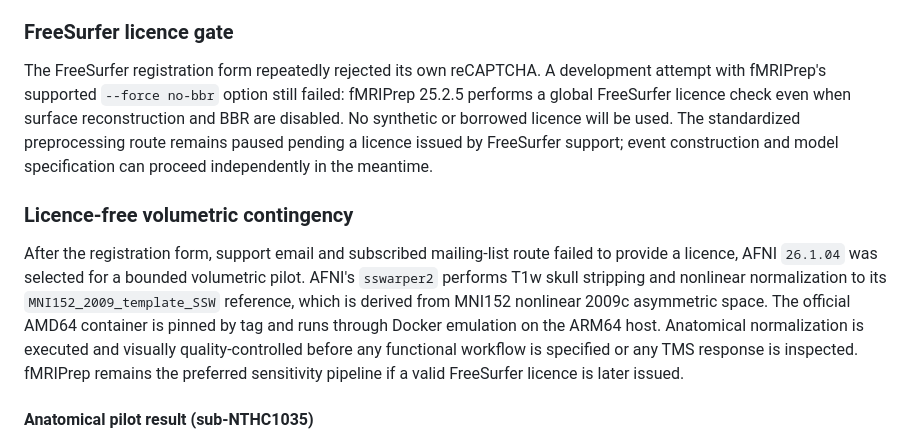
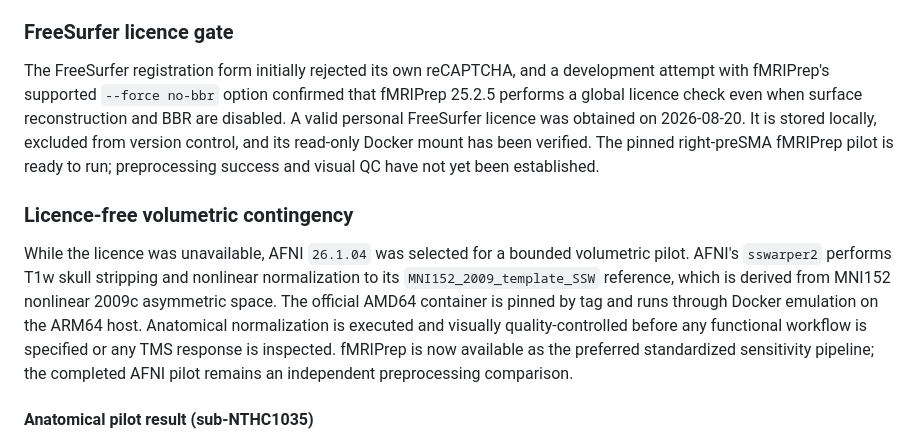
Before and after one commit to Shriya-sai/competitive-connectomes-adaptive-dynamics, a Markdown page: docs/EMPIRICAL_TMS_FMRI_TRANSLATION_PROTOCOL.md, the part around the change. GitHub-like rendering.

```diff
--- a/docs/EMPIRICAL_TMS_FMRI_TRANSLATION_PROTOCOL.md
+++ b/docs/EMPIRICAL_TMS_FMRI_TRANSLATION_PROTOCOL.md
@@ -20,25 +20,26 @@ The shared MATLAB timing file contains 68 continuous pulse onsets from 11.8 to 3
 
 ### FreeSurfer licence gate
 
-The FreeSurfer registration form repeatedly rejected its own reCAPTCHA. A
-development attempt with fMRIPrep's supported `--force no-bbr` option still
-failed: fMRIPrep 25.2.5 performs a global FreeSurfer licence check even when
-surface reconstruction and BBR are disabled. No synthetic or borrowed licence
-will be used. The standardized preprocessing route remains paused pending a
-licence issued by FreeSurfer support; event construction and model
-specification can proceed independently in the meantime.
+The FreeSurfer registration form initially rejected its own reCAPTCHA, and a
+development attempt with fMRIPrep's supported `--force no-bbr` option confirmed
+that fMRIPrep 25.2.5 performs a global licence check even when surface
+reconstruction and BBR are disabled. A valid personal FreeSurfer licence was
+obtained on 2026-08-20. It is stored locally, excluded from version control, and
+its read-only Docker mount has been verified. The pinned right-preSMA fMRIPrep
+pilot is ready to run; preprocessing success and visual QC have not yet been
+established.
 
 ### Licence-free volumetric contingency
 
-After the registration form, support email and subscribed mailing-list route
-failed to provide a licence, AFNI `26.1.04` was selected for a bounded
+While the licence was unavailable, AFNI `26.1.04` was selected for a bounded
 volumetric pilot. AFNI's `sswarper2` performs T1w skull stripping and nonlinear
 normalization to its `MNI152_2009_template_SSW` reference, which is derived from
 MNI152 nonlinear 2009c asymmetric space. The official AMD64 container is pinned
 by tag and runs through Docker emulation on the ARM64 host. Anatomical
 normalization is executed and visually quality-controlled before any functional
-workflow is specified or any TMS response is inspected. fMRIPrep remains the
-preferred sensitivity pipeline if a valid FreeSurfer licence is later issued.
+workflow is specified or any TMS response is inspected. fMRIPrep is now
+available as the preferred standardized sensitivity pipeline; the completed
+AFNI pilot remains an independent preprocessing comparison.
 
 #### Anatomical pilot result (sub-NTHC1035)
 
```
Also changed, not shown: README.md (+6 -4 lines).
